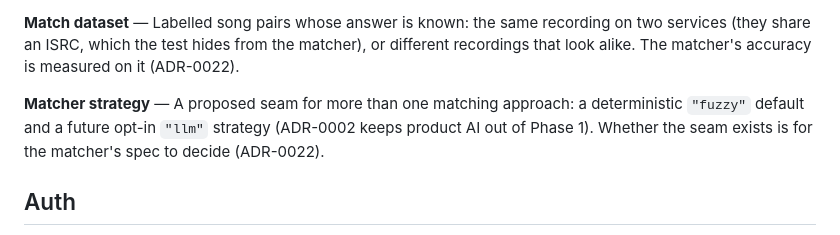
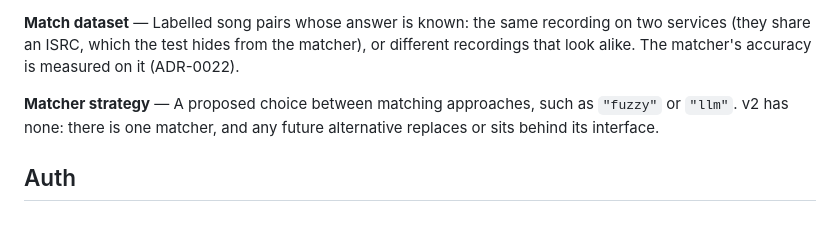
Before and after one commit to XDGFX/ultrasonics, a Markdown page: GLOSSARY.md, the part around the change. Drawn GitHub-style.

Commit message:
docs: the matcher has no strategy seam
Resolves #104 (The matcher's method and accuracy target).

Co-Authored-By: Claude Opus 5.5 <noreply@anthropic.com>

```diff
--- a/GLOSSARY.md
+++ b/GLOSSARY.md
@@ -117,9 +117,9 @@ weights and regexes are reference only (ADR-0022, `docs/reference/legacy-archite
 (they share an ISRC, which the test hides from the matcher), or different recordings that look
 alike. The matcher's accuracy is measured on it (ADR-0022).
 
-**Matcher strategy** — A proposed seam for more than one matching approach: a deterministic
-`"fuzzy"` default and a future opt-in `"llm"` strategy (ADR-0002 keeps product AI out of Phase 1).
-Whether the seam exists is for the matcher's spec to decide (ADR-0022).
+**Matcher strategy** — A proposed choice between matching approaches, such as `"fuzzy"` or
+`"llm"`. v2 has none: there is one matcher, and any future alternative replaces or sits behind
+its interface.
 
 ## Auth
 
```
